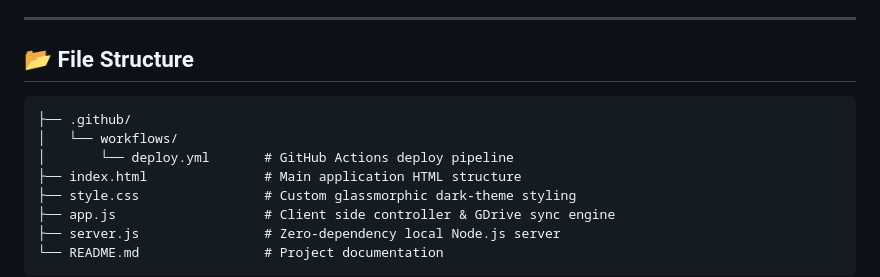
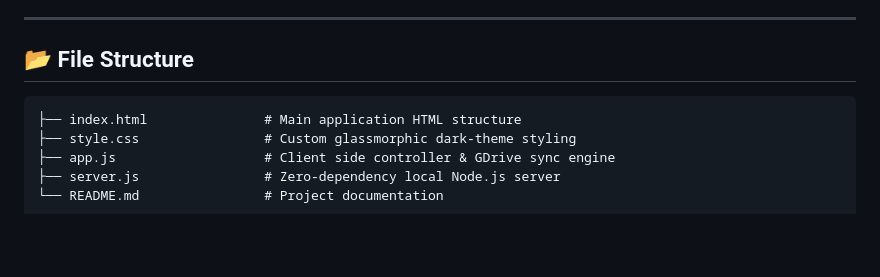
Before and after one commit to ModelMaven/safechatbuddy, a Markdown page: README.md, the part around the change. Drawn GitHub-style; blank space fills up the shorter version.

Commit message:
Update README to remove deploy.yml reference
Removed GitHub Actions deploy pipeline from file structure.

````diff
--- a/README.md
+++ b/README.md
@@ -30,9 +30,6 @@ The entire application runs purely on the client side (deployable as a static Si
 ## 📂 File Structure
 
 ```
-├── .github/
-│   └── workflows/
-│       └── deploy.yml       # GitHub Actions deploy pipeline
 ├── index.html               # Main application HTML structure
 ├── style.css                # Custom glassmorphic dark-theme styling
 ├── app.js                   # Client side controller & GDrive sync engine
````
